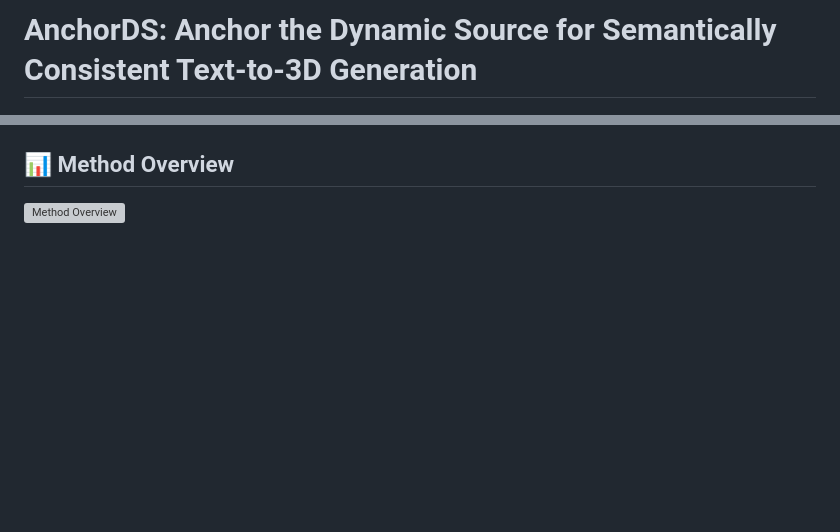
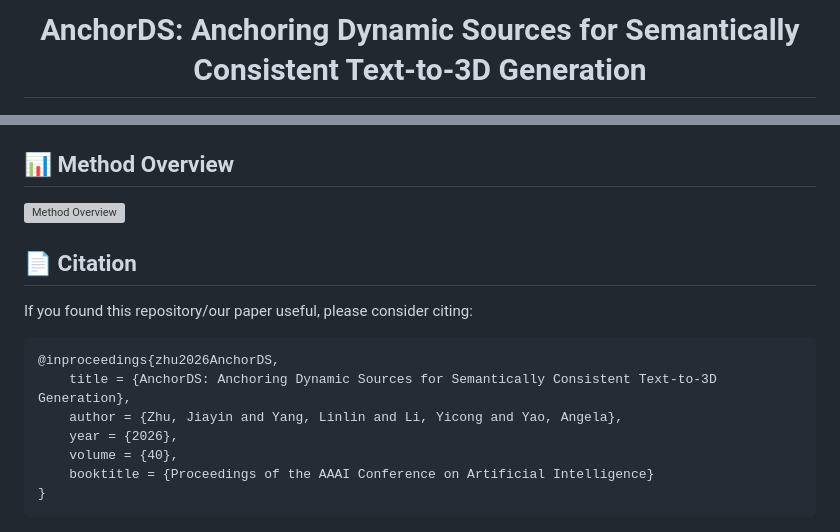
Before and after one commit to manqiwu/AnchorDS, a Markdown page: README.md, 2 parts joined by grey strips. Rendered like a GitHub page; blank space fills up the shorter version; grey boxes are pictures that could not be loaded.

````diff
--- a/README.md
+++ b/README.md
@@ -1,2 +1,4 @@
-# AnchorDS: Anchor the Dynamic Source for Semantically Consistent Text-to-3D Generation
+<div align="center">
+   <h1 align="center">AnchorDS:   Anchoring Dynamic Sources for Semantically Consistent Text-to-3D Generation
+   </h1>
 
@@ -114,3 +137,17 @@ Our method provides several configuration variants:
 ## 📊 Method Overview
 
 ![Method Overview](assets/fig-methodv3.jpg)
+
+## 📄 Citation
+
+If you found this repository/our paper useful, please consider citing:
+
+``` bibtex
+@inproceedings{zhu2026AnchorDS,
+	title = {AnchorDS: Anchoring Dynamic Sources for Semantically Consistent Text-to-3D Generation},
+	author = {Zhu, Jiayin and Yang, Linlin and Li, Yicong and Yao, Angela},
+	year = {2026},
+	volume = {40},
+	booktitle = {Proceedings of the AAAI Conference on Artificial Intelligence}
+}
+```
````
Also changed, not shown: other parts of README.md (+23 -2 lines).
